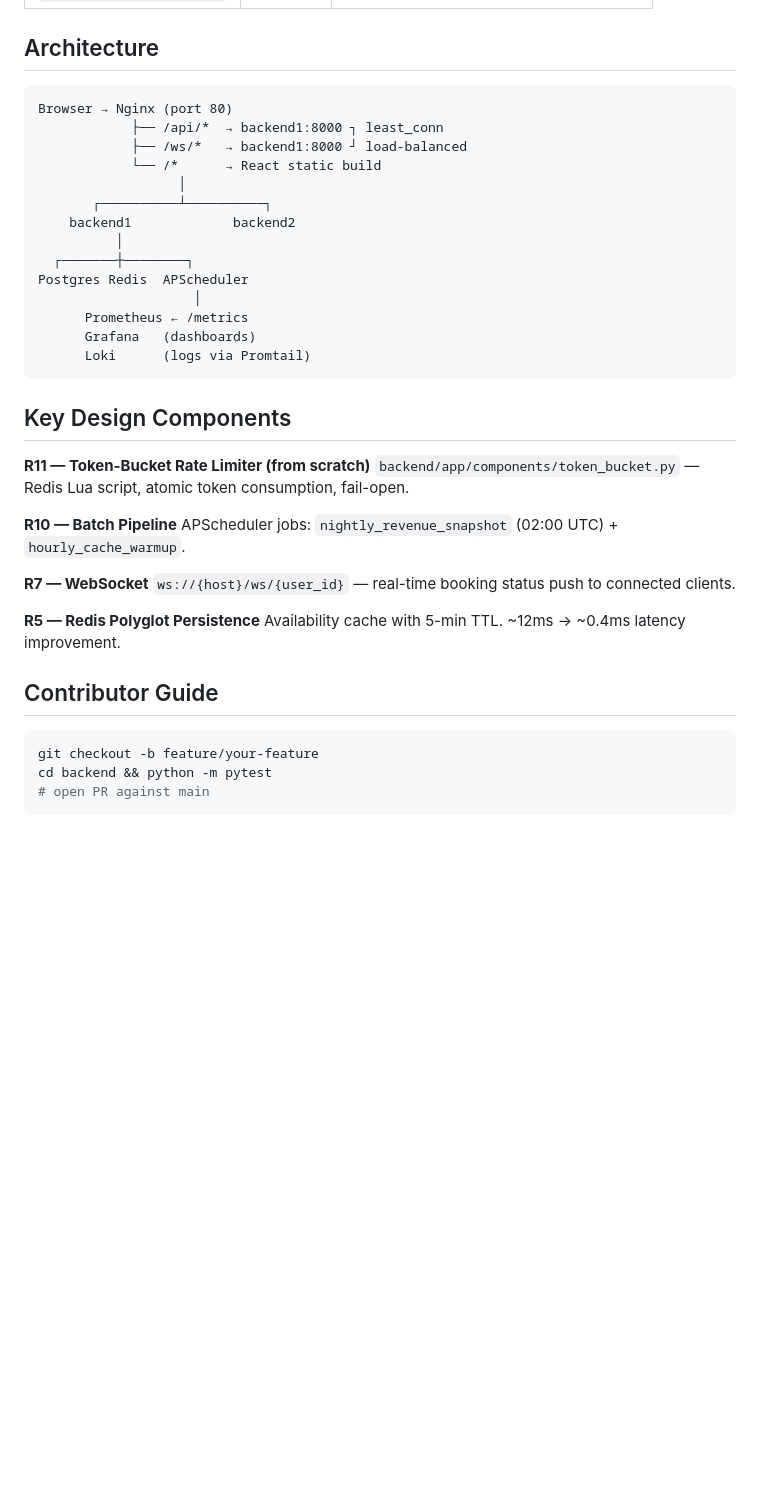
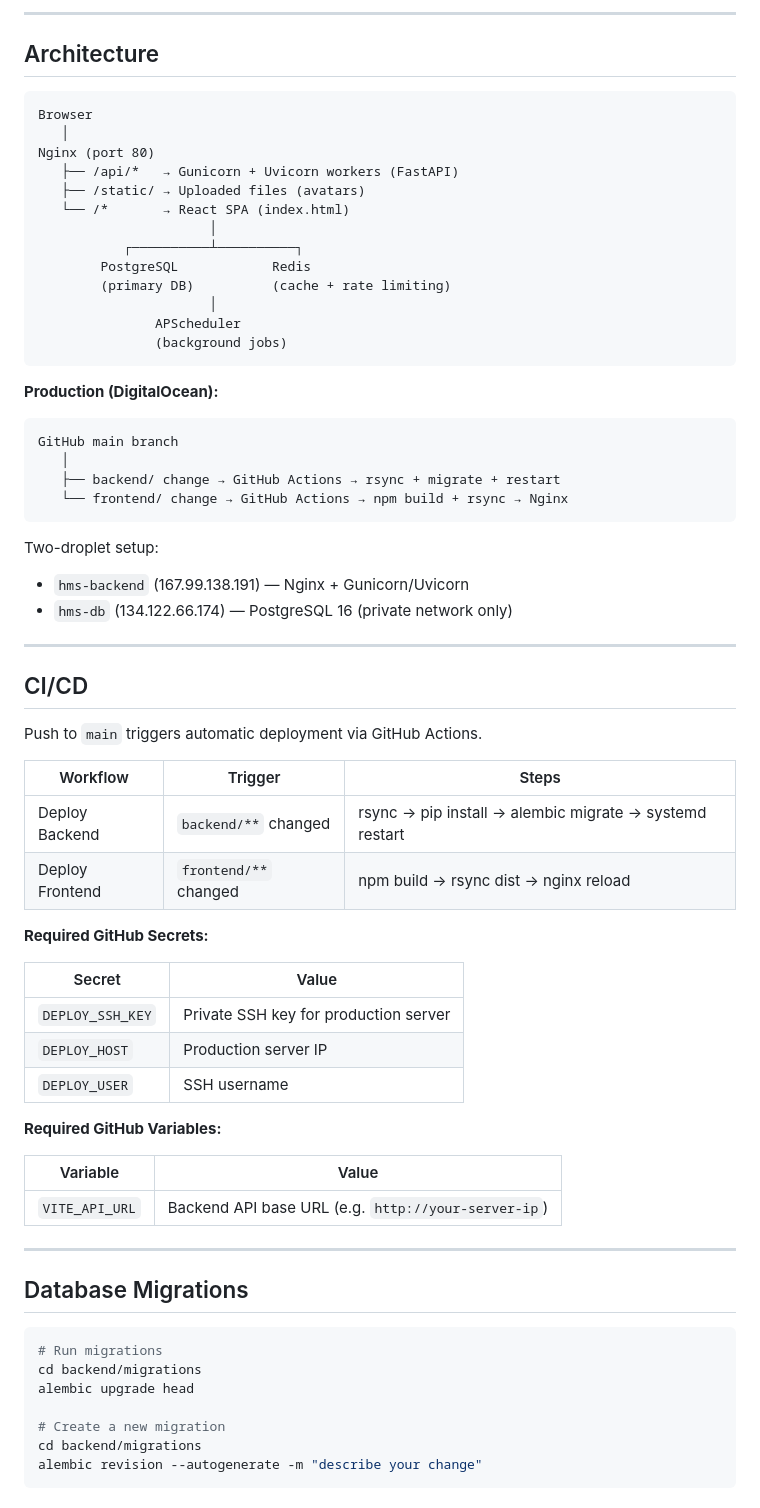
Before and after one commit to Uzsoftdev/hotel_ms, a Markdown page: README.md, the part around one of its changes. GitHub-like rendering; blank space fills up the shorter version.

````diff
--- a/README.md
+++ b/README.md
@@ -53,41 +161,70 @@ python -m app.utils.seed_data
+---
 
 ## Architecture
 
 ```
-Browser → Nginx (port 80)
-            ├── /api/*  → backend1:8000 ┐ least_conn
-            ├── /ws/*   → backend1:8000 ┘ load-balanced
-            └── /*      → React static build
-                  │
-       ┌──────────┴──────────┐
-    backend1             backend2
-          │
-  ┌───────┼────────┐
-Postgres Redis  APScheduler
-                    │
-      Prometheus ← /metrics
-      Grafana   (dashboards)
-      Loki      (logs via Promtail)
+Browser
+   │
+Nginx (port 80)
+   ├── /api/*   → Gunicorn + Uvicorn workers (FastAPI)
+   ├── /static/ → Uploaded files (avatars)
+   └── /*       → React SPA (index.html)
+                      │
+           ┌──────────┴──────────┐
+        PostgreSQL            Redis
+        (primary DB)          (cache + rate limiting)
+                      │
+               APScheduler
+               (background jobs)
 ```
 
-## Key Design Components
+**Production (DigitalOcean):**
+```
+GitHub main branch
+   │
+   ├── backend/ change → GitHub Actions → rsync + migrate + restart
+   └── frontend/ change → GitHub Actions → npm build + rsync → Nginx
+```
 
-**R11 — Token-Bucket Rate Limiter (from scratch)**
-`backend/app/components/token_bucket.py` — Redis Lua script, atomic token consumption, fail-open.
+Two-droplet setup:
+- `hms-backend` (167.99.138.191) — Nginx + Gunicorn/Uvicorn
+- `hms-db` (134.122.66.174) — PostgreSQL 16 (private network only)
 
-**R10 — Batch Pipeline**
-APScheduler jobs: `nightly_revenue_snapshot` (02:00 UTC) + `hourly_cache_warmup`.
+---
 
-**R7 — WebSocket**
-`ws://{host}/ws/{user_id}` — real-time booking status push to connected clients.
+## CI/CD
 
-**R5 — Redis Polyglot Persistence**
-Availability cache with 5-min TTL. ~12ms → ~0.4ms latency improvement.
+Push to `main` triggers automatic deployment via GitHub Actions.
 
-## Contributor Guide
+| Workflow | Trigger | Steps |
+|---|---|---|
+| Deploy Backend | `backend/**` changed | rsync → pip install → alembic migrate → systemd restart |
+| Deploy Frontend | `frontend/**` changed | npm build → rsync dist → nginx reload |
+
+**Required GitHub Secrets:**
+
+| Secret | Value |
+|---|---|
+| `DEPLOY_SSH_KEY` | Private SSH key for production server |
+| `DEPLOY_HOST` | Production server IP |
+| `DEPLOY_USER` | SSH username |
+
+**Required GitHub Variables:**
+
+| Variable | Value |
+|---|---|
+| `VITE_API_URL` | Backend API base URL (e.g. `http://your-server-ip`) |
+
+---
+
+## Database Migrations
 
 ```bash
-git checkout -b feature/your-feature
-cd backend && python -m pytest
-# open PR against main
+# Run migrations
+cd backend/migrations
+alembic upgrade head
+
+# Create a new migration
+cd backend/migrations
+alembic revision --autogenerate -m "describe your change"
 ```
````
Also changed, not shown: other parts of README.md (+173 -41 lines).
